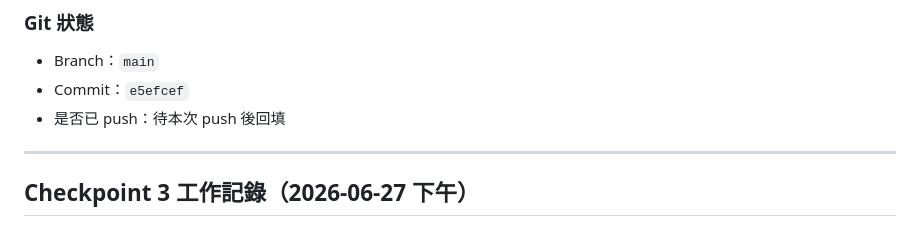
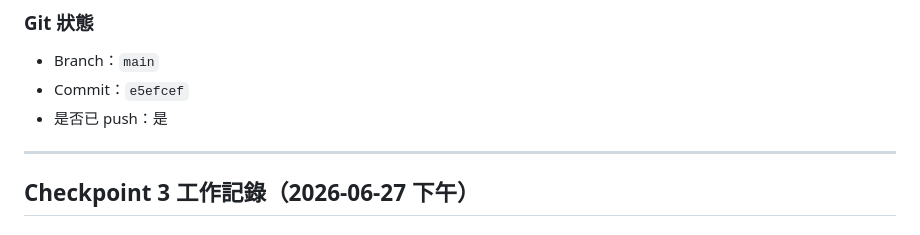
Before and after one commit to hs5743/english-word-king, a Markdown page: 工程師交接清單_2026-06-27.md, the part around the change. Rendered like a GitHub page.

Commit message:
docs: mark short speech handoff pushed

```diff
--- a/工程師交接清單_2026-06-27.md
+++ b/工程師交接清單_2026-06-27.md
@@ -342,7 +342,7 @@ Supabase Project Ref：`tzvnyluqommusppbzyiy`
 
 - Branch：`main`
 - Commit：`e5efcef`
-- 是否已 push：待本次 push 後回填
+- 是否已 push：是
 
 ---
 
```
